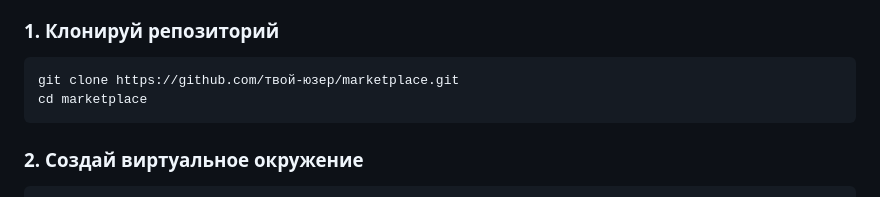
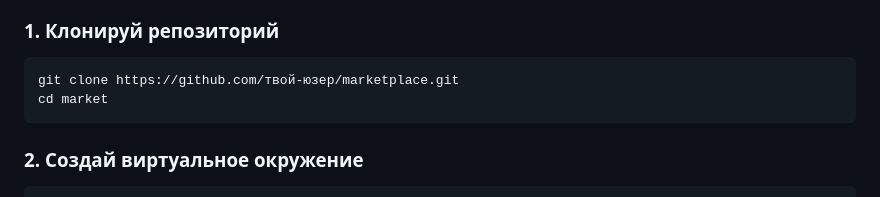
Before and after one commit to Daren-art/market, a Markdown page: market/README.md, the part around the change. Drawn GitHub-style.

````diff
--- a/market/README.md
+++ b/market/README.md
@@ -23,7 +23,7 @@
 
 ```bash
 git clone https://github.com/твой-юзер/marketplace.git
-cd marketplace
+cd market
 ```
 
 ### 2. Создай виртуальное окружение
````
